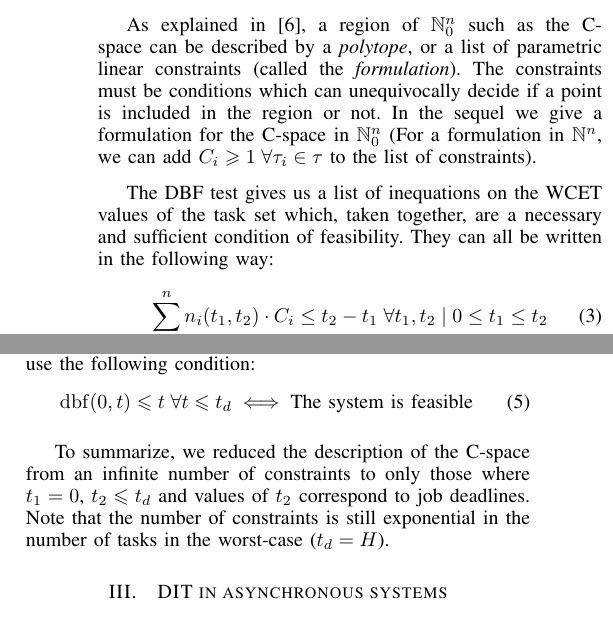
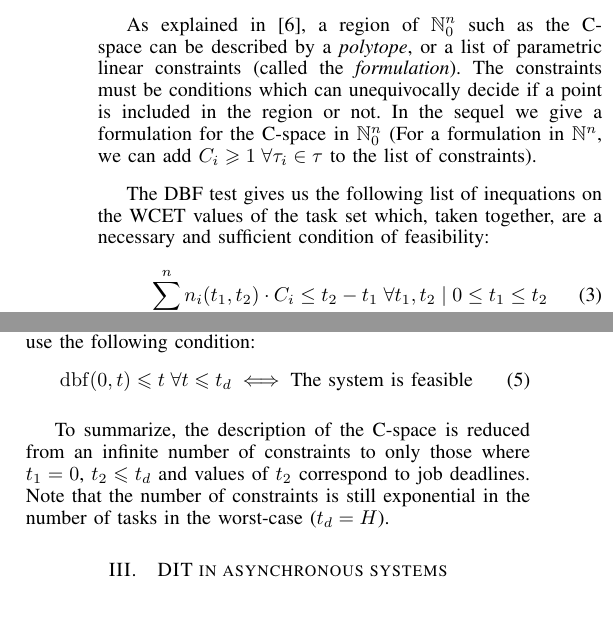
Before and after one commit to kidaa30/ece-dit-paper, a LaTeX paper (dit-paper_ieee.tex): two parts of the columns of page 2 of 7, joined at a grey line, cut so that both start at the same text. Compiled offline with pdfLaTeX.

Commit message:
rewording

```diff
--- a/dit-paper_ieee.tex
+++ b/dit-paper_ieee.tex
@@ -255,9 +255,8 @@ joel.goossens@ulb.ac.be}
 			C-space in $\mathbb{N}_0^n$ (For a formulation in $\mathbb{N}^n$, we can add
 			$C_i \geqslant 1 \; \forall \tau_i \in \tau$ to the list of constraints).
 
-		The DBF test gives us a list of inequations on the WCET values of the task set
-		which, taken together, are a necessary and sufficient condition of feasibility. They
-		can all be written in the following way:
+		The DBF test gives us the following list of inequations on the WCET values of the task set
+		which, taken together, are a necessary and sufficient condition of feasibility:
 		\begin{equation}
 			\sum_{i=1}^{n}  n_i(t_1, t_2) \cdot C_i \leq t_2 - t_1 \; \forall t_1,t_2 \mid 0 \leq t_1 \leq t_2
 		\end{equation}
@@ -324,7 +323,7 @@ joel.goossens@ulb.ac.be}
   		\iff \text{The system is feasible}
   \end{equation}
 
-  To summarize, we reduced the description of the C-space from an infinite number
+  To summarize, the description of the C-space is reduced from an infinite number
   of constraints to only those where $t_1 = 0$, $t_2 \leqslant t_d$ and
   values of $t_2$ correspond to job deadlines. Note that the number of
   constraints is still exponential in the number of tasks in the worst-case ($t_d = H$).
```
Also changed, not shown: dit-paper_ieee.tex (8 more changed lines).
